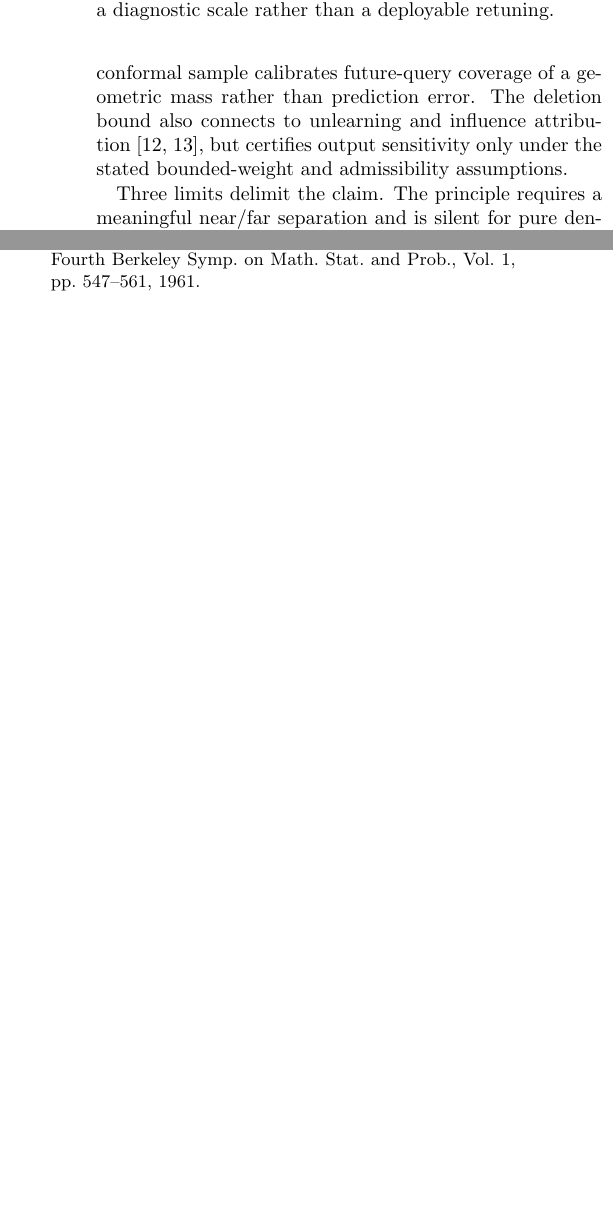
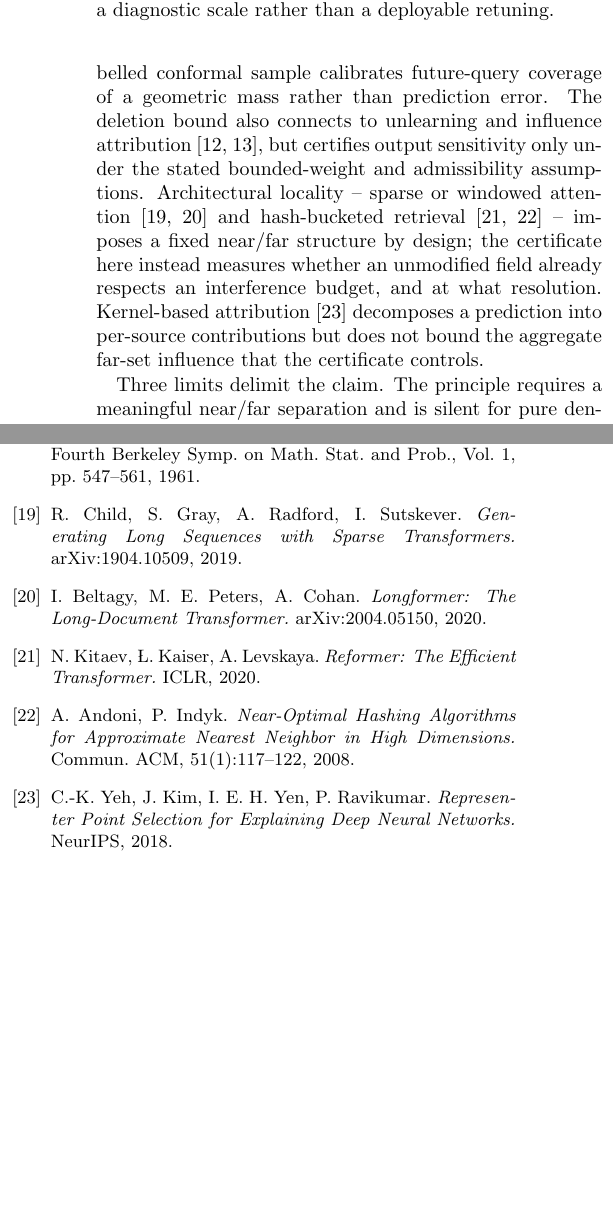
Before and after one commit to negulescu42/sigma-star, a LaTeX paper (rcp_main.tex): two parts of the columns of pages 5 and 6 of 6, joined at a grey line, cut so that both start at the same text, the shorter picture padded with empty space. Compiled offline with pdfLaTeX.

Commit message:
Expand related work (sparse/windowed attention, LSH retrieval, kernel attribution)
- Two positioning sentences in Discussion; +5 bibitems (child2019, beltagy2020, kitaev2020, andoni2008, yeh2018), 18->23
- Intro->Discussion 2845 words, still 6pp, 0 undefined refs

```diff
--- a/rcp_main.tex
+++ b/rcp_main.tex
@@ -188,7 +188,7 @@ Pretrained attention provides the diagnostic boundary case (Fig.~\ref{fig:gibbs}
 
 The Resolution Calibration Principle changes the role of bandwidth or temperature. Rather than selecting resolution only for predictive fit, it derives the largest operating scale certified to satisfy a locality budget. For additive fields, one measured effective mass gives a closed-form frontier; the same bound controls decision stability, deletion and abstention. Re-measurement adapts the certificate as memory density changes, while the Gibbs form extends it to normalised prototype and attention readouts. The experiments show both outcomes a certificate should expose: ProtoNet can be operated within budget, whereas deployed transformer attention is measurably far from it.
 
-The objective distinguishes this work from bandwidth selectors that minimise density error or predictive loss~\cite{silverman1986,scott1992,sheather1991,botev2010,gpml}; such rules can be statistically appropriate while leaving interference uncontrolled. Distance heuristics~\cite{garreau2017,zelnikmanor2004} set a geometric scale but omit the effective-mass safety factor. Direct tail bisection targets the same mean interference empirically, but lacks the one-shot conservative envelope and can leave upper-quantile queries over budget. Conformal and selective prediction~\cite{vovk2005,angelopoulos2023,geifman2017} address complementary uncertainty questions; here an unlabelled conformal sample calibrates future-query coverage of a geometric mass rather than prediction error. The deletion bound also connects to unlearning and influence attribution~\cite{ginart2019,koh2017}, but certifies output sensitivity only under the stated bounded-weight and admissibility assumptions.
+The objective distinguishes this work from bandwidth selectors that minimise density error or predictive loss~\cite{silverman1986,scott1992,sheather1991,botev2010,gpml}; such rules can be statistically appropriate while leaving interference uncontrolled. Distance heuristics~\cite{garreau2017,zelnikmanor2004} set a geometric scale but omit the effective-mass safety factor. Direct tail bisection targets the same mean interference empirically, but lacks the one-shot conservative envelope and can leave upper-quantile queries over budget. Conformal and selective prediction~\cite{vovk2005,angelopoulos2023,geifman2017} address complementary uncertainty questions; here an unlabelled conformal sample calibrates future-query coverage of a geometric mass rather than prediction error. The deletion bound also connects to unlearning and influence attribution~\cite{ginart2019,koh2017}, but certifies output sensitivity only under the stated bounded-weight and admissibility assumptions. Architectural locality -- sparse or windowed attention~\cite{child2019,beltagy2020} and hash-bucketed retrieval~\cite{kitaev2020,andoni2008} -- imposes a fixed near/far structure by design; the certificate here instead measures whether an unmodified field already respects an interference budget, and at what resolution. Kernel-based attribution~\cite{yeh2018} decomposes a prediction into per-source contributions but does not bound the aggregate far-set influence that the certificate controls.
 
 Three limits delimit the claim. The principle requires a meaningful near/far separation and is silent for pure density recovery where every sample is intended to contribute. It calibrates interference, not accuracy; accuracy gains appear in dense growing fields, whereas fixed low-density fields show parity. Finally, one-shot conservativeness assumes fixed source amplitudes and a fixed radius as bandwidth varies. Representations whose coefficients or geometry co-adapt require those quantities to be re-certified. The construction is radial only relative to the chosen geometry: the same proof applies to any frozen scale-independent dissimilarity, including fixed Mahalanobis and graph-derived distances (SI Note~3), whereas jointly learned geometries require re-certification. This suggests the next step: incorporate the differentiable $D_2$ tail into end-to-end training so that representation and resolution become local by construction rather than only certified after fitting.
 
@@ -230,6 +230,11 @@ Three limits delimit the claim. The principle requires a meaningful near/far sep
 \bibitem{choromanski2021} K. Choromanski et al. \emph{Rethinking Attention with Performers.} ICLR, 2021.
 \bibitem{hill1973} M. O. Hill. \emph{Diversity and Evenness: A Unifying Notation and Its Consequences.} Ecology 54(2):427--432, 1973.
 \bibitem{renyi1961} A. R\'enyi. \emph{On Measures of Entropy and Information.} Proc. Fourth Berkeley Symp. on Math. Stat. and Prob., Vol. 1, pp. 547--561, 1961.
+\bibitem{child2019} R. Child, S. Gray, A. Radford, I. Sutskever. \emph{Generating Long Sequences with Sparse Transformers.} arXiv:1904.10509, 2019.
+\bibitem{beltagy2020} I. Beltagy, M. E. Peters, A. Cohan. \emph{Longformer: The Long-Document Transformer.} arXiv:2004.05150, 2020.
+\bibitem{kitaev2020} N. Kitaev, {\L}. Kaiser, A. Levskaya. \emph{Reformer: The Efficient Transformer.} ICLR, 2020.
+\bibitem{andoni2008} A. Andoni, P. Indyk. \emph{Near-Optimal Hashing Algorithms for Approximate Nearest Neighbor in High Dimensions.} Commun. ACM, 51(1):117--122, 2008.
+\bibitem{yeh2018} C.-K. Yeh, J. Kim, I. E. H. Yen, P. Ravikumar. \emph{Representer Point Selection for Explaining Deep Neural Networks.} NeurIPS, 2018.
 \end{thebibliography}
 
 \end{document}
```
Also changed, not shown: rcp_main.pdf.
